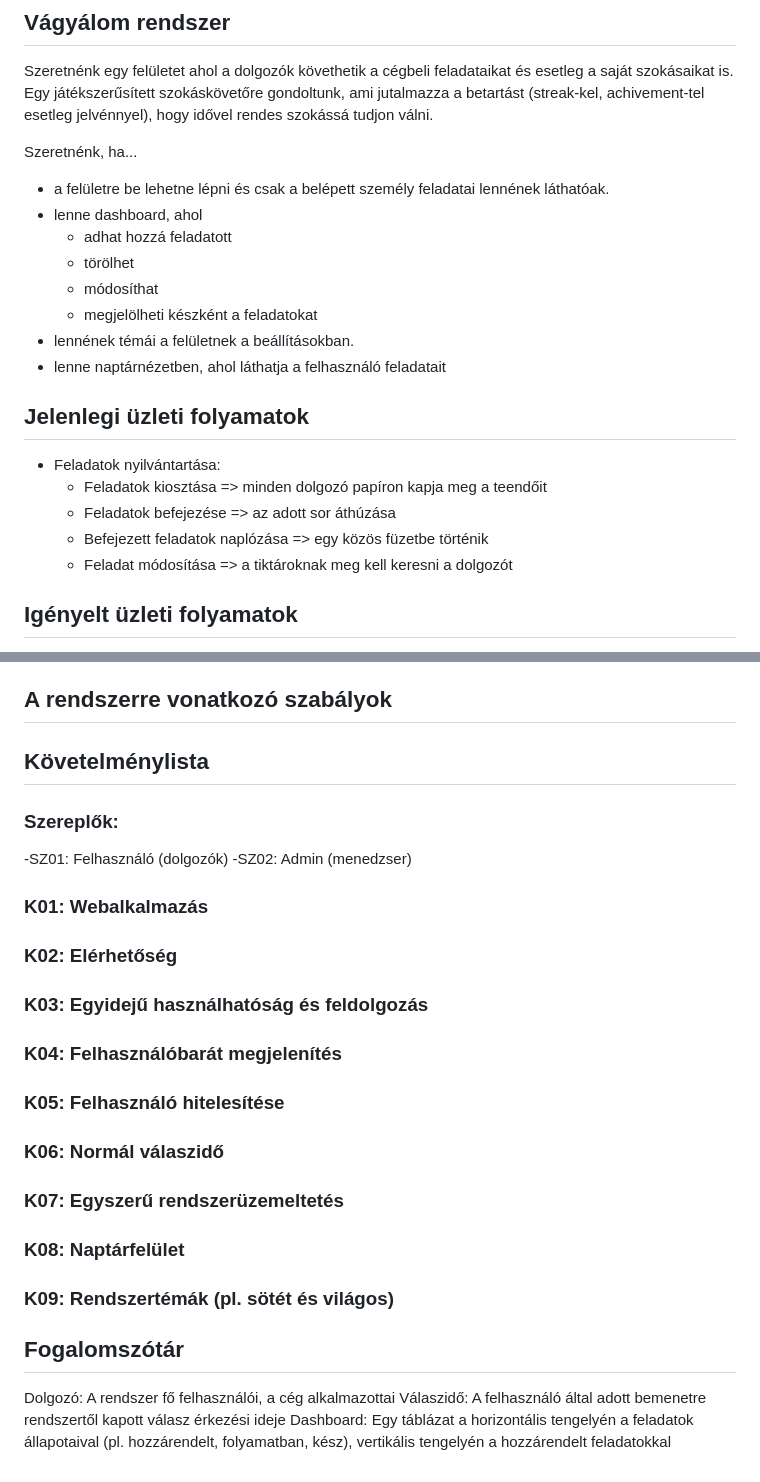
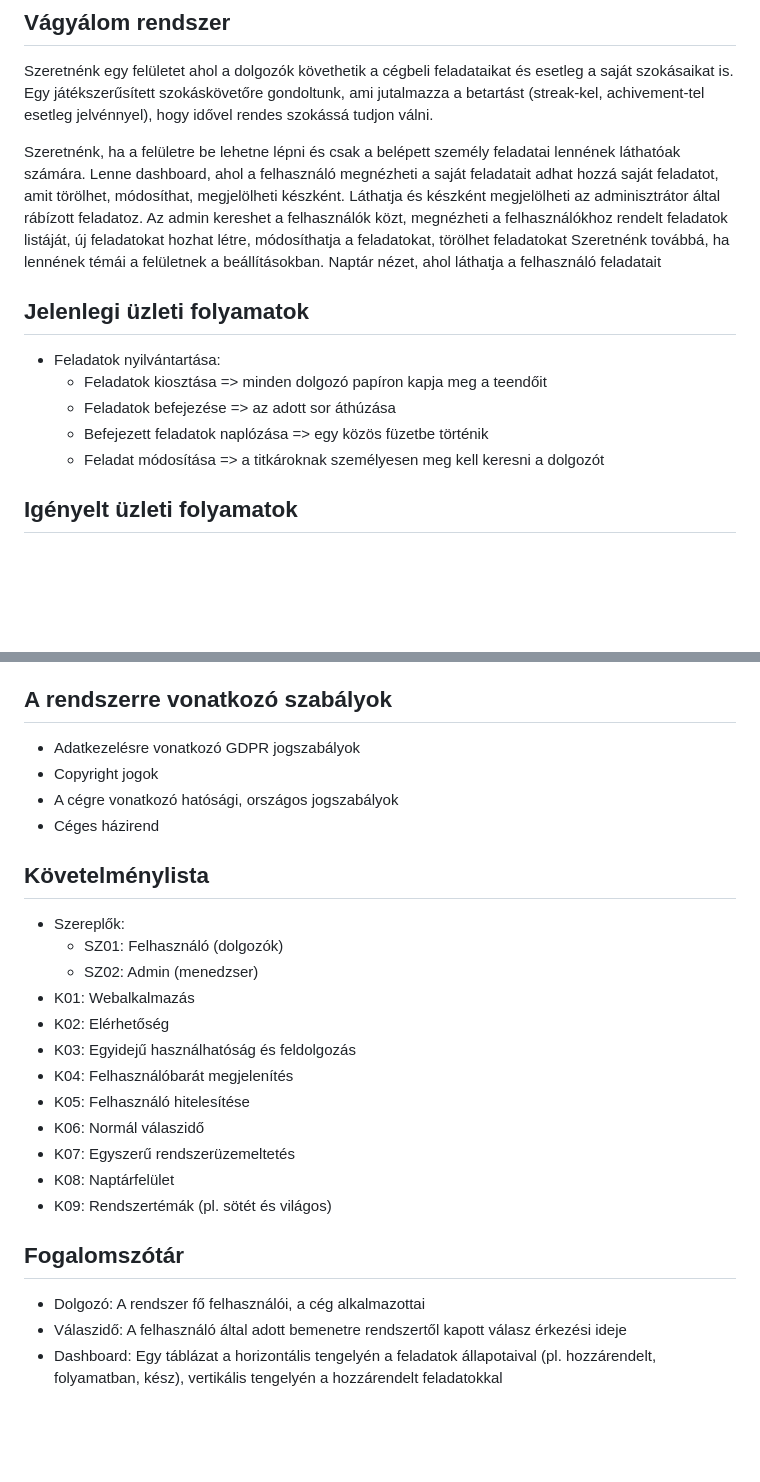
Before and after one commit to Levente003/szfm_project, a Markdown page: kovspec.md, 2 parts joined by grey strips. GitHub-like rendering; blank space fills up the shorter version.

Commit message:
doc: specifications update in 'kovspec.md'

```diff
--- a/kovspec.md
+++ b/kovspec.md
@@ -17,23 +17,20 @@ esetleg a saját szokásaikat is. Egy játékszerűsített szokáskövetőre gon
 ami jutalmazza a betartást (streak-kel, achivement-tel esetleg jelvénnyel), hogy
 idővel rendes szokássá tudjon válni.
 
-Szeretnénk, ha...
-- a felületre be lehetne lépni és csak a belépett személy feladatai
-lennének láthatóak.
-- lenne dashboard, ahol
-  - adhat hozzá feladatott
-  - törölhet
-  - módosíthat
-  - megjelölheti készként a feladatokat
-- lennének témái a felületnek a beállításokban.
-- lenne naptárnézetben, ahol láthatja a felhasználó feladatait
+Szeretnénk, ha a felületre be lehetne lépni és csak a belépett személy feladatai
+lennének láthatóak számára.
+Lenne dashboard, ahol a felhasználó megnézheti a saját feladatait adhat hozzá saját feladatot, amit törölhet, módosíthat, megjelölheti készként.
+Láthatja és készként megjelölheti az adminisztrátor által rábízott feladatoz.
+Az admin kereshet a felhasználók közt, megnézheti a felhasználókhoz rendelt feladatok listáját, új feladatokat hozhat létre, módosíthatja a feladatokat, törölhet feladatokat
+Szeretnénk továbbá, ha lennének témái a felületnek a beállításokban.
+Naptár nézet, ahol láthatja a felhasználó feladatait
 
 ## Jelenlegi üzleti folyamatok
 - Feladatok nyilvántartása:
     - Feladatok kiosztása => minden dolgozó papíron kapja meg a teendőit
     - Feladatok befejezése => az adott sor áthúzása
     - Befejezett feladatok naplózása => egy közös füzetbe történik
-    - Feladat módosítása => a tiktároknak meg kell keresni a dolgozót
+    - Feladat módosítása => a titkároknak személyesen meg kell keresni a dolgozót
 
 ## Igényelt üzleti folyamatok
 - Online megjelenítés
@@ -52,23 +49,26 @@ lennének láthatóak.
 - Dolgozók listázása => adminisztrátorként a dolgozók menüponttal
 
 ## A rendszerre vonatkozó szabályok
-
+  - Adatkezelésre vonatkozó GDPR jogszabályok
+  - Copyright jogok
+  - A cégre vonatkozó hatósági, országos jogszabályok
+  - Céges házirend
 
 ## Követelménylista
-### Szereplők:
--SZ01: Felhasználó (dolgozók)
--SZ02: Admin (menedzser)
-### K01: Webalkalmazás
-### K02: Elérhetőség
-### K03: Egyidejű használhatóság és feldolgozás
-### K04: Felhasználóbarát megjelenítés
-### K05: Felhasználó hitelesítése
-### K06: Normál válaszidő
-### K07: Egyszerű rendszerüzemeltetés
-### K08: Naptárfelület
-### K09: Rendszertémák (pl. sötét és világos)
+  - Szereplők:
+    - SZ01: Felhasználó (dolgozók)
+    - SZ02: Admin (menedzser)
+  - K01: Webalkalmazás
+  - K02: Elérhetőség
+  - K03: Egyidejű használhatóság és feldolgozás
+  - K04: Felhasználóbarát megjelenítés
+  - K05: Felhasználó hitelesítése
+  - K06: Normál válaszidő
+  - K07: Egyszerű rendszerüzemeltetés
+  - K08: Naptárfelület
+  - K09: Rendszertémák (pl. sötét és világos)
 
 ## Fogalomszótár
-Dolgozó: A rendszer fő felhasználói, a cég alkalmazottai
-Válaszidő: A felhasználó által adott bemenetre rendszertől kapott válasz érkezési ideje
-Dashboard: Egy táblázat a horizontális tengelyén a feladatok állapotaival (pl. hozzárendelt, folyamatban, kész), vertikális tengelyén a hozzárendelt feladatokkal
+  - Dolgozó: A rendszer fő felhasználói, a cég alkalmazottai
+  - Válaszidő: A felhasználó által adott bemenetre rendszertől kapott válasz érkezési ideje
+  - Dashboard: Egy táblázat a horizontális tengelyén a feladatok állapotaival (pl. hozzárendelt, folyamatban, kész), vertikális tengelyén a hozzárendelt feladatokkal
```
